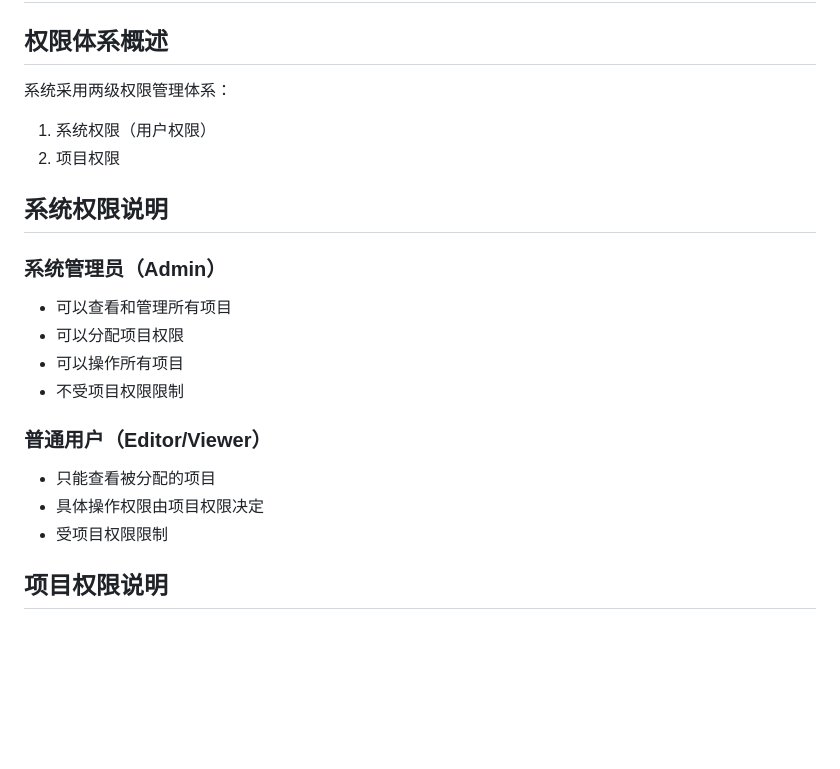
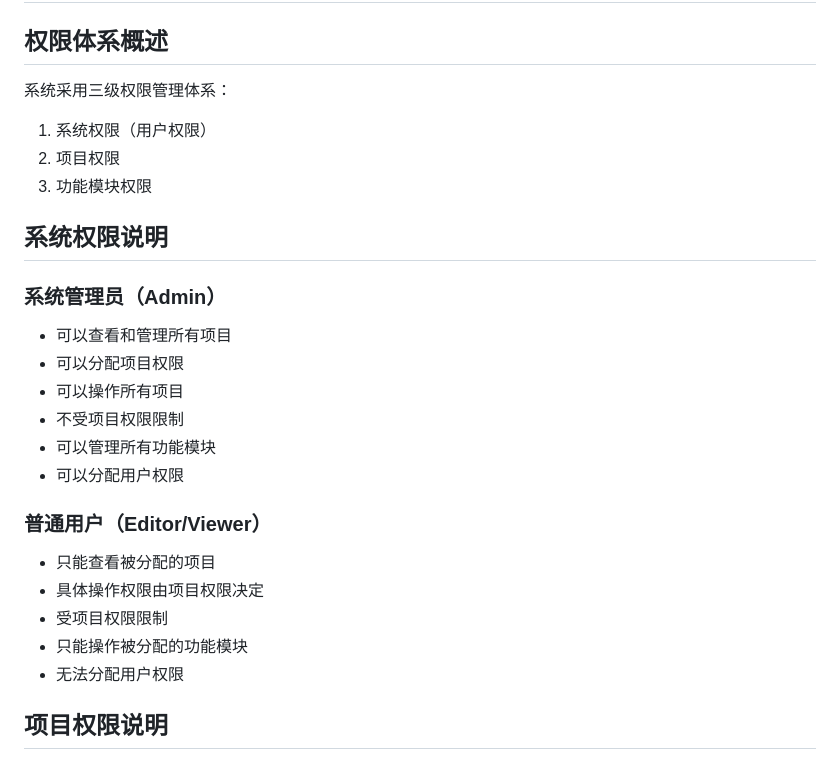
Before and after one commit to XcodeFish/CodeGeniusHub, a Markdown page: docs/user-project-permission-flow.md, the part around one of its changes. GitHub-like rendering; blank space fills up the shorter version.

```diff
--- a/docs/user-project-permission-flow.md
+++ b/docs/user-project-permission-flow.md
@@ -2,10 +2,11 @@
 
 ## 权限体系概述
 
-系统采用两级权限管理体系：
+系统采用三级权限管理体系：
 
 1. 系统权限（用户权限）
 2. 项目权限
+3. 功能模块权限
 
 ## 系统权限说明
 
@@ -15,12 +16,16 @@
 - 可以分配项目权限
 - 可以操作所有项目
 - 不受项目权限限制
+- 可以管理所有功能模块
+- 可以分配用户权限
 
 ### 普通用户（Editor/Viewer）
 
 - 只能查看被分配的项目
 - 具体操作权限由项目权限决定
 - 受项目权限限制
+- 只能操作被分配的功能模块
+- 无法分配用户权限
 
 ## 项目权限说明
 
```
Also changed, not shown: other parts of docs/user-project-permission-flow.md (+84 -0 lines).
